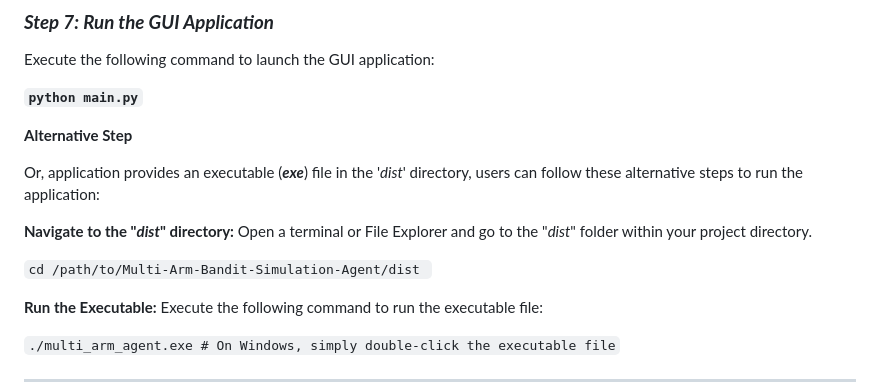
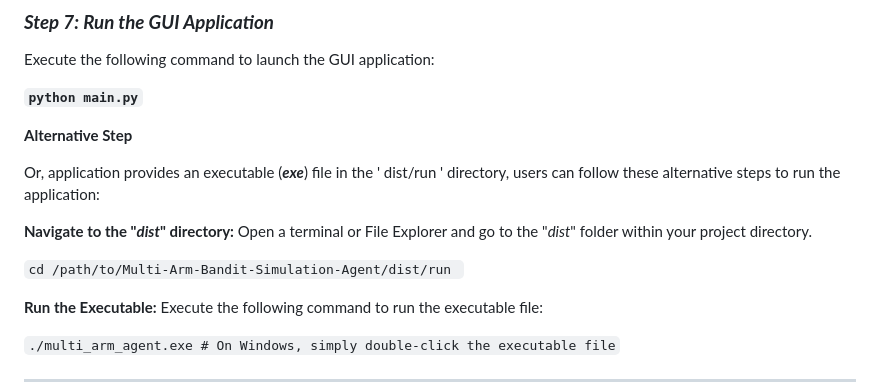
Before and after one commit to AndreeaDraghici/Multi-Arm-Bandit-Simulation-Agent, a Markdown page: README.md, the part around the change. GitHub-like rendering.

```diff
--- a/README.md
+++ b/README.md
@@ -93,13 +93,13 @@ Execute the following command to launch the GUI application:
 
 **Alternative Step**
 
-Or, application provides an executable (**_exe_**) file in the '_dist_' directory, users can follow these alternative
+Or, application provides an executable (**_exe_**) file in the ' dist/run ' directory, users can follow these alternative
 steps to run the application:
 
 **Navigate to the "_dist_" directory:**
 Open a terminal or File Explorer and go to the "_dist_" folder within your project directory.
 
-`cd /path/to/Multi-Arm-Bandit-Simulation-Agent/dist
+`cd /path/to/Multi-Arm-Bandit-Simulation-Agent/dist/run
 `
 
 **Run the Executable:**
```
